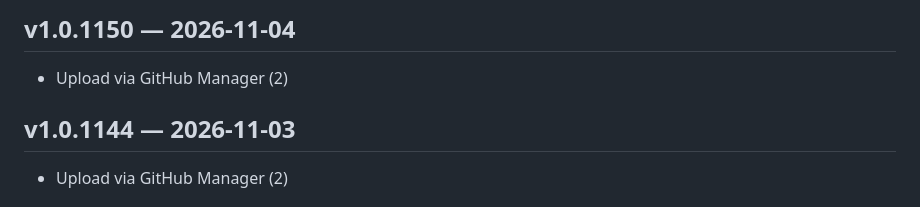
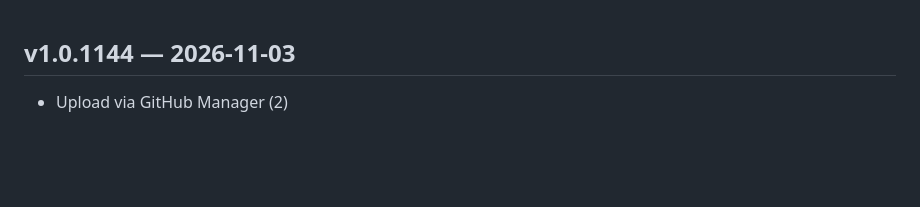
Before and after one commit to slman14422003-create/Shop-app, a Markdown page: CHANGELOG.md, the part around the change. GitHub-like rendering; blank space fills up the shorter version.

Commit message:
Upload via GitHub Manager (1)

```diff
--- a/CHANGELOG.md
+++ b/CHANGELOG.md
@@ -1,6 +1,3 @@
-## v1.0.1150 — 2026-11-04
-- Upload via GitHub Manager (2)
-
 ## v1.0.1144 — 2026-11-03
 - Upload via GitHub Manager (2)
 
```
